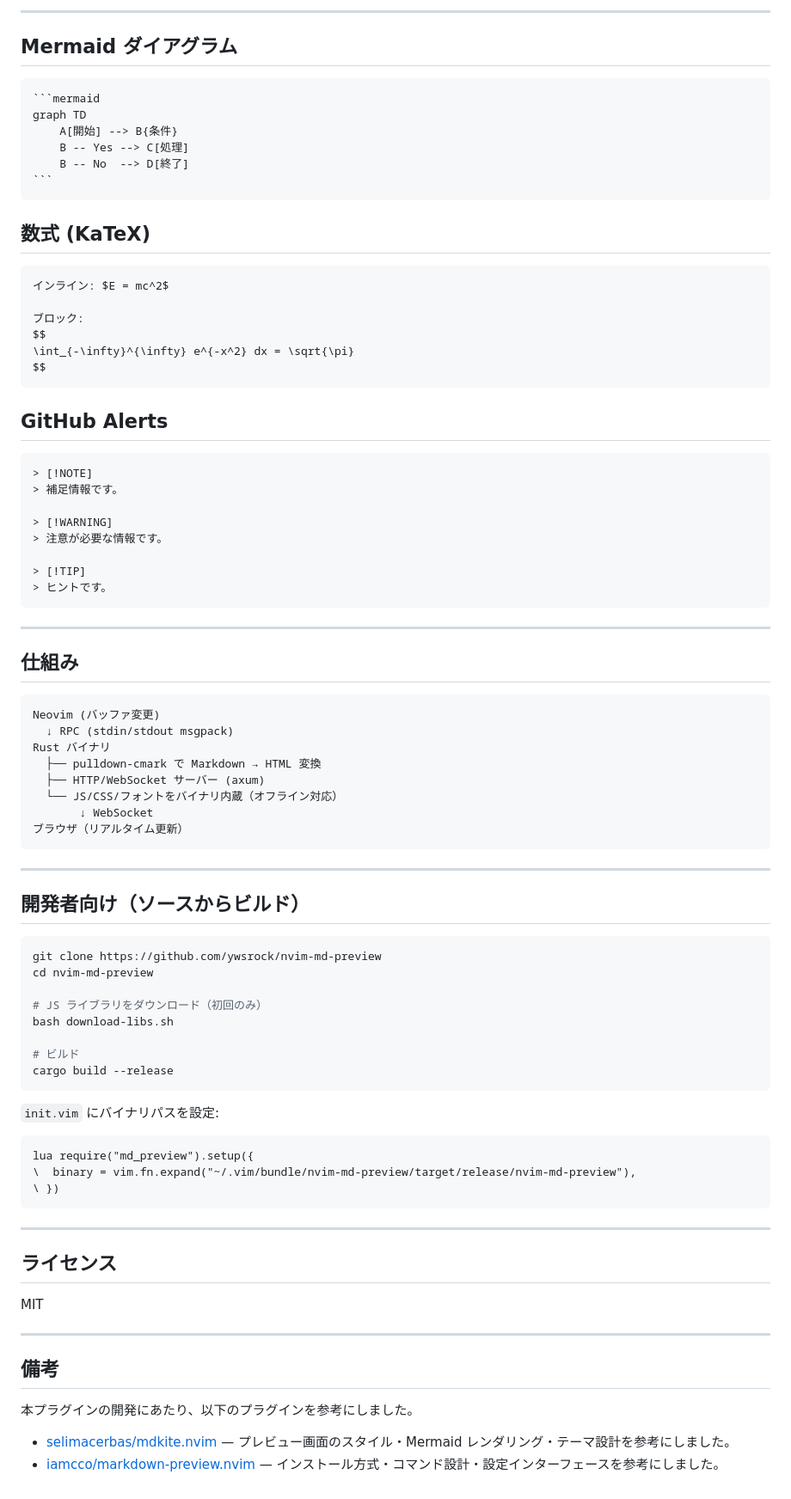
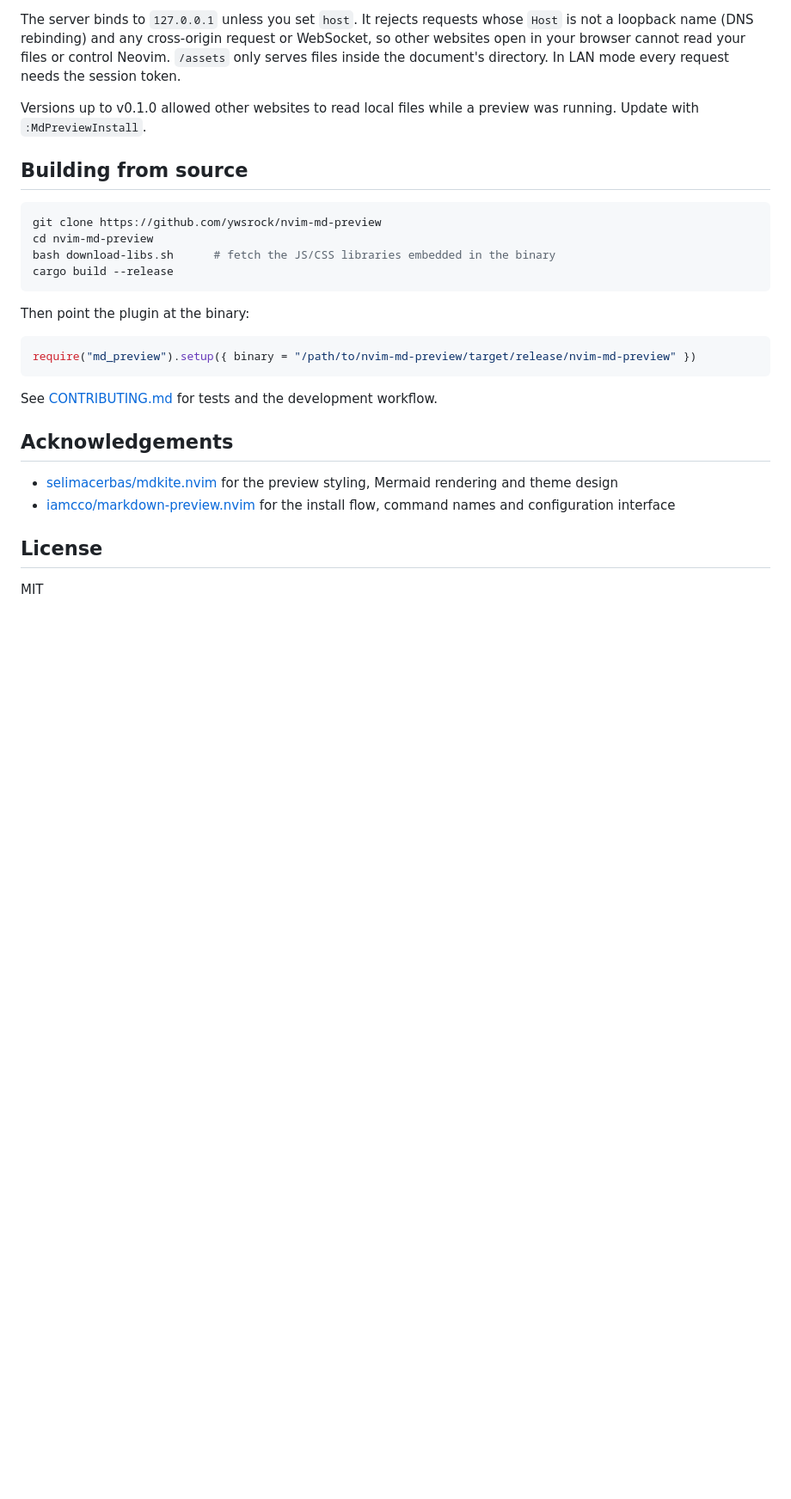
Before and after one commit to ywsrock/nvim-md-preview, a Markdown page: README.md, the part around one of its changes. Shown at 86% size. Rendered like a GitHub page; blank space fills up the shorter version.

`````diff
--- a/README.md
+++ b/README.md
@@ -173,90 +154,30 @@ require("md_preview").setup({
 
----
+The server binds to `127.0.0.1` unless you set `host`. It rejects requests whose `Host` is not a loopback name (DNS rebinding) and any cross-origin request or WebSocket, so other websites open in your browser cannot read your files or control Neovim. `/assets` only serves files inside the document's directory. In LAN mode every request needs the session token.
 
-## Mermaid ダイアグラム
+Versions up to v0.1.0 allowed other websites to read local files while a preview was running. Update with `:MdPreviewInstall`.
 
-````markdown
-```mermaid
-graph TD
-    A[開始] --> B{条件}
-    B -- Yes --> C[処理]
-    B -- No  --> D[終了]
-```
-````
-
-## 数式 (KaTeX)
-
-```markdown
-インライン: $E = mc^2$
-
-ブロック:
-$$
-\int_{-\infty}^{\infty} e^{-x^2} dx = \sqrt{\pi}
-$$
-```
-
-## GitHub Alerts
-
-```markdown
-> [!NOTE]
-> 補足情報です。
-
-> [!WARNING]
-> 注意が必要な情報です。
-
-> [!TIP]
-> ヒントです。
-```
-
----
-
-## 仕組み
-
-```
-Neovim (バッファ変更)
-  ↓ RPC (stdin/stdout msgpack)
-Rust バイナリ
-  ├── pulldown-cmark で Markdown → HTML 変換
-  ├── HTTP/WebSocket サーバー (axum)
-  └── JS/CSS/フォントをバイナリ内蔵（オフライン対応）
-       ↓ WebSocket
-ブラウザ（リアルタイム更新）
-```
-
----
-
-## 開発者向け（ソースからビルド）
+## Building from source
 
 ```bash
 git clone https://github.com/ywsrock/nvim-md-preview
 cd nvim-md-preview
-
-# JS ライブラリをダウンロード（初回のみ）
-bash download-libs.sh
-
-# ビルド
+bash download-libs.sh      # fetch the JS/CSS libraries embedded in the binary
 cargo build --release
 ```
 
-`init.vim` にバイナリパスを設定:
+Then point the plugin at the binary:
 
-```vim
-lua require("md_preview").setup({
-\  binary = vim.fn.expand("~/.vim/bundle/nvim-md-preview/target/release/nvim-md-preview"),
-\ })
+```lua
+require("md_preview").setup({ binary = "/path/to/nvim-md-preview/target/release/nvim-md-preview" })
 ```
 
----
+See [CONTRIBUTING.md](CONTRIBUTING.md) for tests and the development workflow.
 
-## ライセンス
+## Acknowledgements
+
+- [selimacerbas/mdkite.nvim](https://github.com/selimacerbas/mdkite.nvim) for the preview styling, Mermaid rendering and theme design
+- [iamcco/markdown-preview.nvim](https://github.com/iamcco/markdown-preview.nvim) for the install flow, command names and configuration interface
+
+## License
 
 MIT
-
----
-
-## 備考
-
-本プラグインの開発にあたり、以下のプラグインを参考にしました。
-
-- [selimacerbas/mdkite.nvim](https://github.com/selimacerbas/mdkite.nvim) — プレビュー画面のスタイル・Mermaid レンダリング・テーマ設計を参考にしました。
-- [iamcco/markdown-preview.nvim](https://github.com/iamcco/markdown-preview.nvim) — インストール方式・コマンド設計・設定インターフェースを参考にしました。
`````
Also changed, not shown: other parts of README.md (+91 -110 lines), CHANGELOG.md (added, +33 -0 lines), CONTRIBUTING.md (added, +50 -0 lines), README.ja.md (added, +183 -0 lines), docs/screenshot.png (added), 11 other files.
